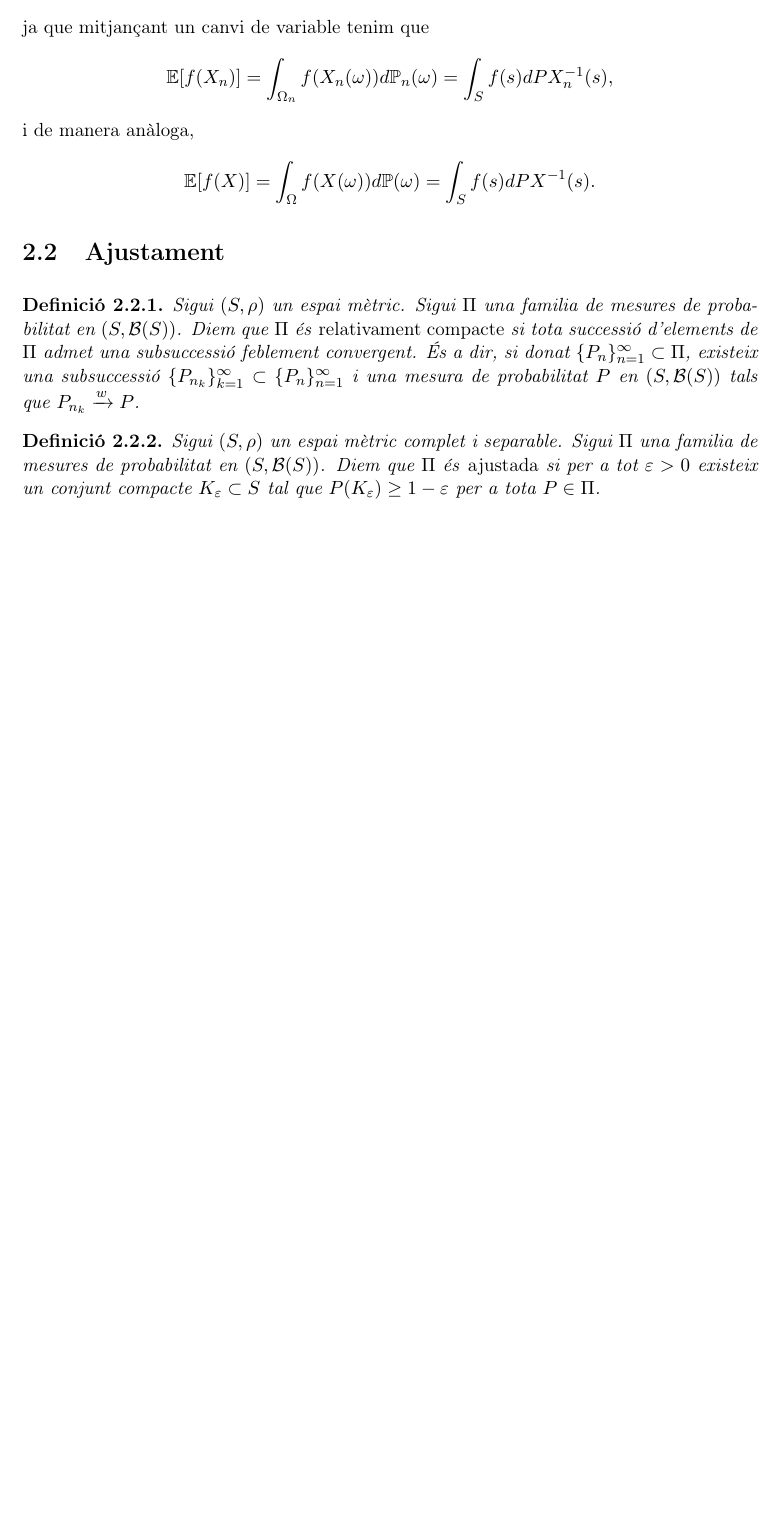
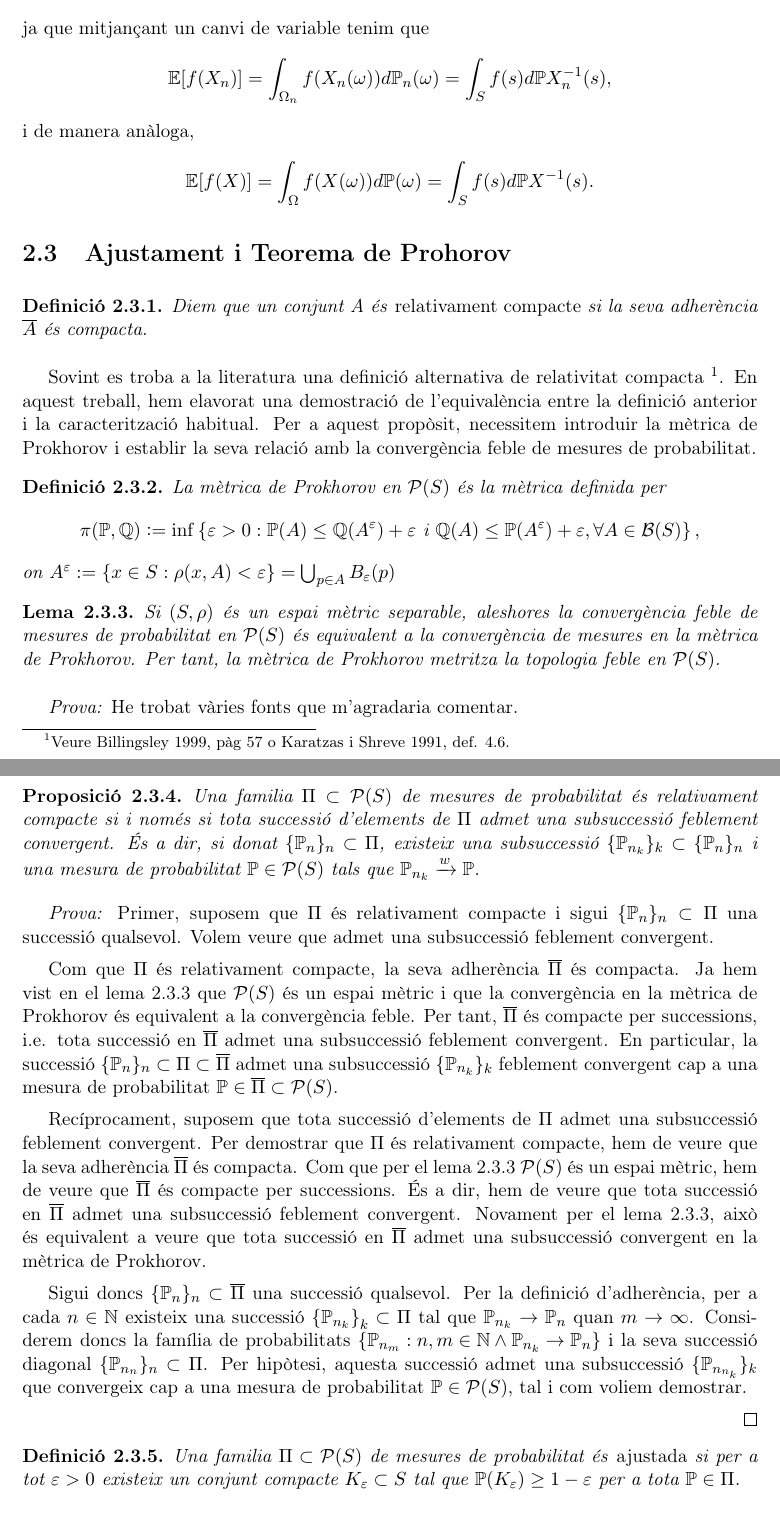
Before and after one commit to paulopezgil/tfg, a LaTeX book (latex/main.tex, which reads latex/capitols/2/1.tex, latex/capitols/2/2.tex, latex/capitols/2/3.tex): part of page 7 of 8 before the commit and two parts of pages 6 and 7 of 9 after it, the two joined at a grey line, cut so that both start at the same text, the shorter picture padded with empty space. Compiled offline with pdfLaTeX.

Commit message:
2.1, 2.2, 2.3, 2.4

```diff
--- a/latex/capitols/2/1.tex
+++ b/latex/capitols/2/1.tex
@@ -48,10 +15,2 @@ Aquesta definició és equivalent a dir que per a tota funció $f: S \to \mathbb
-\end{equation*}
-ja que mitjançant un canvi de variable tenim que
-\begin{equation*}
-\mathbb{E}[f(X_n)] = \int_{\Omega_n} f(X_n(\omega)) d\mathbb{P}_n(\omega) = \int_S f(s) dPX_n^{-1}(s),
-\end{equation*}
-i de manera anàloga,
-\begin{equation*}
-\mathbb{E}[f(X)] = \int_{\Omega} f(X(\omega)) d\mathbb{P}(\omega) = \int_S f(s) dPX^{-1}(s).
-\end{equation*}
-\end{obs}
+Com veurem a posteriorment, és possible definir una mètrica en $\mathcal{P}(S)$
+compatible amb la topologia feble.
--- a/latex/capitols/2/2.tex
+++ b/latex/capitols/2/2.tex
@@ -1,11 +1,2 @@
-\section{Ajustament}
+\section{Convergència feble i convergència en llei}
 
-\begin{defi}
-Sigui $(S,\rho)$ un espai mètric.
-Sigui $\Pi$ una familia de mesures de probabilitat en $(S, \mathcal{B}(S))$.
-Diem que $\Pi$ és \emph{relativament compacte}
-si tota successió d'elements de $\Pi$ admet una subsuccessió feblement convergent.
-És a dir, si donat $\{P_n\}_{n=1}^{\infty} \subset \Pi$,
-existeix una subsuccessió $\{P_{n_k}\}_{k=1}^{\infty} \subset \{P_n\}_{n=1}^{\infty}$
-i una mesura de probabilitat $P$ en $(S, \mathcal{B}(S))$
-tals que $P_{n_k} \xrightarrow{w} P$.
@@ -15,9 +36,3 @@ tals que $P_{n_k} \xrightarrow{w} P$.
 
 
 
-\begin{defi}
-Sigui $(S,\rho)$ un espai mètric complet i separable.
-Sigui $\Pi$ una familia de mesures de probabilitat en $(S, \mathcal{B}(S))$.
-Diem que $\Pi$ és \emph{ajustada} si per a tot $\varepsilon > 0$
-existeix un conjunt compacte $K_{\varepsilon} \subset S$
-tal que $P(K_{\varepsilon}) \geq 1 - \varepsilon$ per a tota $P \in \Pi$.
@@ -39,0 +53,10 @@ Una familia $\Pi$ de mesures de probabilitat en $(S, \mathcal{B}(S))$
+\end{equation*}
+ja que mitjançant un canvi de variable tenim que
+\begin{equation*}
+\mathbb{E}[f(X_n)] = \int_{\Omega_n} f(X_n(\omega)) d\P_n(\omega) = \int_S f(s) d\P X_n^{-1}(s),
+\end{equation*}
+i de manera anàloga,
+\begin{equation*}
+\mathbb{E}[f(X)] = \int_{\Omega} f(X(\omega)) d\P(\omega) = \int_S f(s) d\P X^{-1}(s).
+\end{equation*}
+\end{obs}
--- /dev/null
+++ b/latex/capitols/2/3.tex
@@ -0,0 +1,85 @@
+\section{Ajustament i Teorema de Prohorov}
+
+\begin{defi}
+Diem que un conjunt A és \emph{relativament compacte} si
+la seva adherència $\overline{A}$ és compacta.
+\end{defi}
+
+Sovint es troba a la literatura una definició alternativa de relativitat compacta
+\footnote{Veure \cite[pàg 57]{Billingsley1999} o \cite[def. 4.6]{KaratzasShreve1991}.}.
+En aquest treball, hem elavorat una demostració de l'equivalència
+entre la definició anterior i la caracterització habitual.
+Per a aquest propòsit, necessitem introduir la mètrica de Prokhorov
+i establir la seva relació amb la convergència feble de mesures de probabilitat.
+
+\begin{defi} \label{def-metrica-prokhorov}
+La mètrica de Prokhorov en $\mathcal{P}(S)$ és la mètrica definida per
+\begin{equation*}
+\pi(\P, \Q) \defeq \inf \left\{ \varepsilon > 0 : \P(A) \leq \Q(A^{\varepsilon}) + \varepsilon \text{ i } \Q(A) \leq \P(A^{\varepsilon}) + \varepsilon, \forall A \in \mathcal{B}(S) \right\},
+\end{equation*}
+on $A^{\varepsilon} \defeq \{ x \in S : \rho(x, A) < \varepsilon \} = \bigcup_{p \in A} B_\varepsilon(p)$
+\end{defi}
+
+\begin{lema} \label{lema-metrica-prokhorov}
+Si $(S, \rho)$ és un espai mètric separable, aleshores la convergència feble
+de mesures de probabilitat en $\mathcal{P}(S)$ és equivalent
+a la convergència de mesures en la mètrica de Prokhorov.
+Per tant, la mètrica de Prokhorov metritza la topologia feble en $\mathcal{P}(S)$.
+\end{lema}
+
+\textit{Prova:} He trobat vàries fonts que m'agradaria comentar.
+
+\begin{prop} \label{prop-relativament-compacte}
+Una familia $\Pi \subset \mathcal{P}(S)$ de mesures de probabilitat
+és relativament compacte si i només si tota successió
+d'elements de $\Pi$ admet una subsuccessió feblement convergent.
+És a dir, si donat $\{\P_n\}_n \subset \Pi$,
+existeix una subsuccessió $\{\P_{n_k}\}_k \subset \{\P_n\}_n$
+i una mesura de probabilitat $\P \in \mathcal{P}(S)$
+tals que $\P_{n_k} \xrightarrow{w} \P$.
+\end{prop}
+
+\textit{Prova:} Primer, suposem que $\Pi$ és relativament compacte
+i sigui $\{\P_n\}_n \subset \Pi$ una successió qualsevol.
+Volem veure que admet una subsuccessió feblement convergent.
+
+Com que $\Pi$ és relativament compacte, la seva adherència $\overline{\Pi}$ és compacta.
+Ja hem vist en el lema \ref{lema-metrica-prokhorov} que $\mathcal{P}(S)$ és un espai mètric
+i que la convergència en la mètrica de Prokhorov és equivalent a la convergència feble.
+Per tant, $\overline{\Pi}$ és compacte per successions,
+i.e. tota successió en $\overline{\Pi}$ admet una subsuccessió feblement convergent.
+En particular, la successió $\{\P_n\}_n \subset \Pi \subset \overline{\Pi}$
+admet una subsuccessió $\{\P_{n_k}\}_k$ feblement convergent
+cap a una mesura de probabilitat $\P \in \overline{\Pi} \subset \mathcal{P}(S)$.
+
+Recíprocament, suposem que tota successió d'elements
+de $\Pi$ admet una subsuccessió feblement convergent.
+Per demostrar que $\Pi$ és relativament compacte, hem de
+veure que la seva adherència $\overline{\Pi}$ és compacta.
+Com que per el lema \ref{lema-metrica-prokhorov} $\mathcal{P}(S)$ és un espai
+mètric, hem de veure que $\overline{\Pi}$ és compacte per successions.
+És a dir, hem de veure que tota successió en $\overline{\Pi}$
+admet una subsuccessió feblement convergent.
+Novament per el lema \ref{lema-metrica-prokhorov},
+això és equivalent a veure que tota successió en $\overline{\Pi}$
+admet una subsuccessió convergent en la mètrica de Prokhorov.
+
+Sigui doncs $\{\P_n\}_n \subset \overline{\Pi}$ una successió qualsevol.
+Per la definició d'adherència, per a cada $n \in \mathbb{N}$
+existeix una successió $\left\{\P_{n_k}\right\}_k \subset \Pi$
+tal que $\P_{n_k} \to \P_n$ quan $m \to \infty$.
+Considerem doncs la família de probabilitats
+$\left\{ \P_{n_m} : n,m \in \mathbb{N}  \wedge  \P_{n_k} \to \P_n \right\}$
+i la seva successió diagonal $\{\P_{n_n}\}_n \subset \Pi$.
+Per hipòtesi, aquesta successió admet una subsuccessió
+$\{\P_{n_{n_k}}\}_k$ que convergeix cap a una mesura de probabilitat
+$\P \in \mathcal{P}(S)$, tal i com voliem demostrar.
+
+\qed
+
+\begin{defi}
+Una familia $\Pi \subset \mathcal{P}(S)$ de mesures de probabilitat
+és \emph{ajustada} si per a tot $\varepsilon > 0$
+existeix un conjunt compacte $K_{\varepsilon} \subset S$
+tal que $\P(K_{\varepsilon}) \geq 1 - \varepsilon$ per a tota $\P \in \Pi$.
+\end{defi}
```
Also changed, not shown: latex/aux/config.tex (+1 -1 lines), latex/aux/macros.tex (+2 -0 lines), latex/capitols/1.tex (+2 -2 lines), latex/capitols/2.tex (+2 -0 lines), latex/capitols/2/4.tex (added, +30 -0 lines), latex/capitols/2/intro.tex (+5 -9 lines), latex/main.tex (+3 -3 lines), bibliografia/Mètrica Prohorov/An expository note on Prohorov metric and Prohorov Theorem - R P Pakshirajan, M Sreehari.pdf (added), bibliografia/Mètrica Prohorov/PROBABILITY DISTANCES - S Janson.pdf (added), bibliografia/Mètrica Prohorov/Probability measures on metric spaces - Onno van Gaans.pdf (added), bibliografia/Mètrica Prohorov/Weak Convergence in the Prokhorov Metric of Methods for Stochastic Differential Equations.pdf (added), bibliografia/Sagitov - Weak convergence of probability Measures.pdf (added), bibliografia/Schondorf - THE WIENER MEASURE AND DONSKER’S INVARIANCE.pdf (added), latex/aux/biblio.bib (renamed from latex/references.bib), 8 more files.
